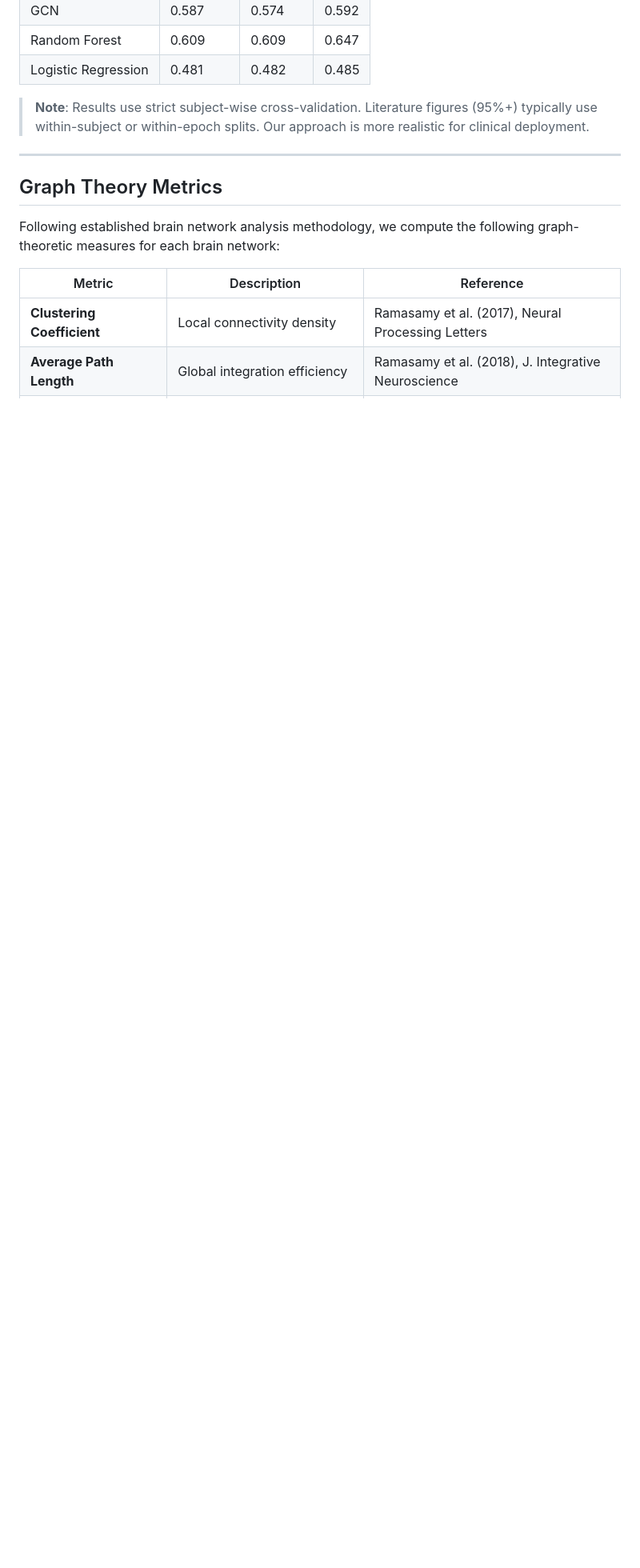
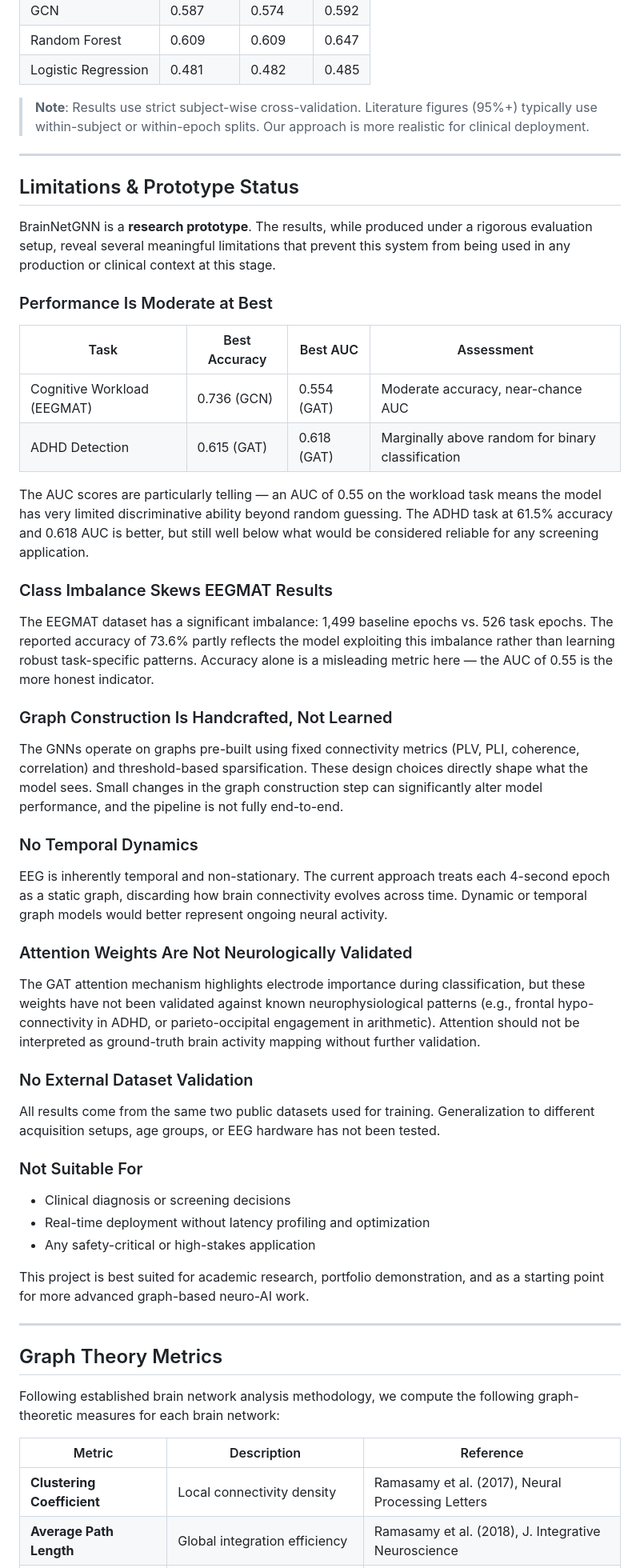
Before and after one commit to snaidu20/BrainNet_GNN, a Markdown page: BrainNetGNN/README.md, the part around one of its changes. Shown at 80% size. Rendered like a GitHub page; blank space fills up the shorter version.

Commit message:
Add limitations section and prototype notice to README

```diff
--- a/BrainNetGNN/README.md
+++ b/BrainNetGNN/README.md
@@ -99,6 +101,49 @@ Subject-wise train/test split (80/20) to prevent data leakage:
 | Logistic Regression | 0.481 | 0.482 | 0.485 |
 
 > **Note**: Results use strict subject-wise cross-validation. Literature figures (95%+) typically use within-subject or within-epoch splits. Our approach is more realistic for clinical deployment.
+
+---
+
+## Limitations & Prototype Status
+
+BrainNetGNN is a **research prototype**. The results, while produced under a rigorous evaluation setup, reveal several meaningful limitations that prevent this system from being used in any production or clinical context at this stage.
+
+### Performance Is Moderate at Best
+
+| Task | Best Accuracy | Best AUC | Assessment |
+|------|--------------|----------|------------|
+| Cognitive Workload (EEGMAT) | 0.736 (GCN) | 0.554 (GAT) | Moderate accuracy, near-chance AUC |
+| ADHD Detection | 0.615 (GAT) | 0.618 (GAT) | Marginally above random for binary classification |
+
+The AUC scores are particularly telling — an AUC of 0.55 on the workload task means the model has very limited discriminative ability beyond random guessing. The ADHD task at 61.5% accuracy and 0.618 AUC is better, but still well below what would be considered reliable for any screening application.
+
+### Class Imbalance Skews EEGMAT Results
+
+The EEGMAT dataset has a significant imbalance: 1,499 baseline epochs vs. 526 task epochs. The reported accuracy of 73.6% partly reflects the model exploiting this imbalance rather than learning robust task-specific patterns. Accuracy alone is a misleading metric here — the AUC of 0.55 is the more honest indicator.
+
+### Graph Construction Is Handcrafted, Not Learned
+
+The GNNs operate on graphs pre-built using fixed connectivity metrics (PLV, PLI, coherence, correlation) and threshold-based sparsification. These design choices directly shape what the model sees. Small changes in the graph construction step can significantly alter model performance, and the pipeline is not fully end-to-end.
+
+### No Temporal Dynamics
+
+EEG is inherently temporal and non-stationary. The current approach treats each 4-second epoch as a static graph, discarding how brain connectivity evolves across time. Dynamic or temporal graph models would better represent ongoing neural activity.
+
+### Attention Weights Are Not Neurologically Validated
+
+The GAT attention mechanism highlights electrode importance during classification, but these weights have not been validated against known neurophysiological patterns (e.g., frontal hypo-connectivity in ADHD, or parieto-occipital engagement in arithmetic). Attention should not be interpreted as ground-truth brain activity mapping without further validation.
+
+### No External Dataset Validation
+
+All results come from the same two public datasets used for training. Generalization to different acquisition setups, age groups, or EEG hardware has not been tested.
+
+### Not Suitable For
+
+- Clinical diagnosis or screening decisions
+- Real-time deployment without latency profiling and optimization
+- Any safety-critical or high-stakes application
+
+This project is best suited for academic research, portfolio demonstration, and as a starting point for more advanced graph-based neuro-AI work.
 
 ---
 
```
Also changed, not shown: other parts of BrainNetGNN/README.md (+2 -0 lines).
